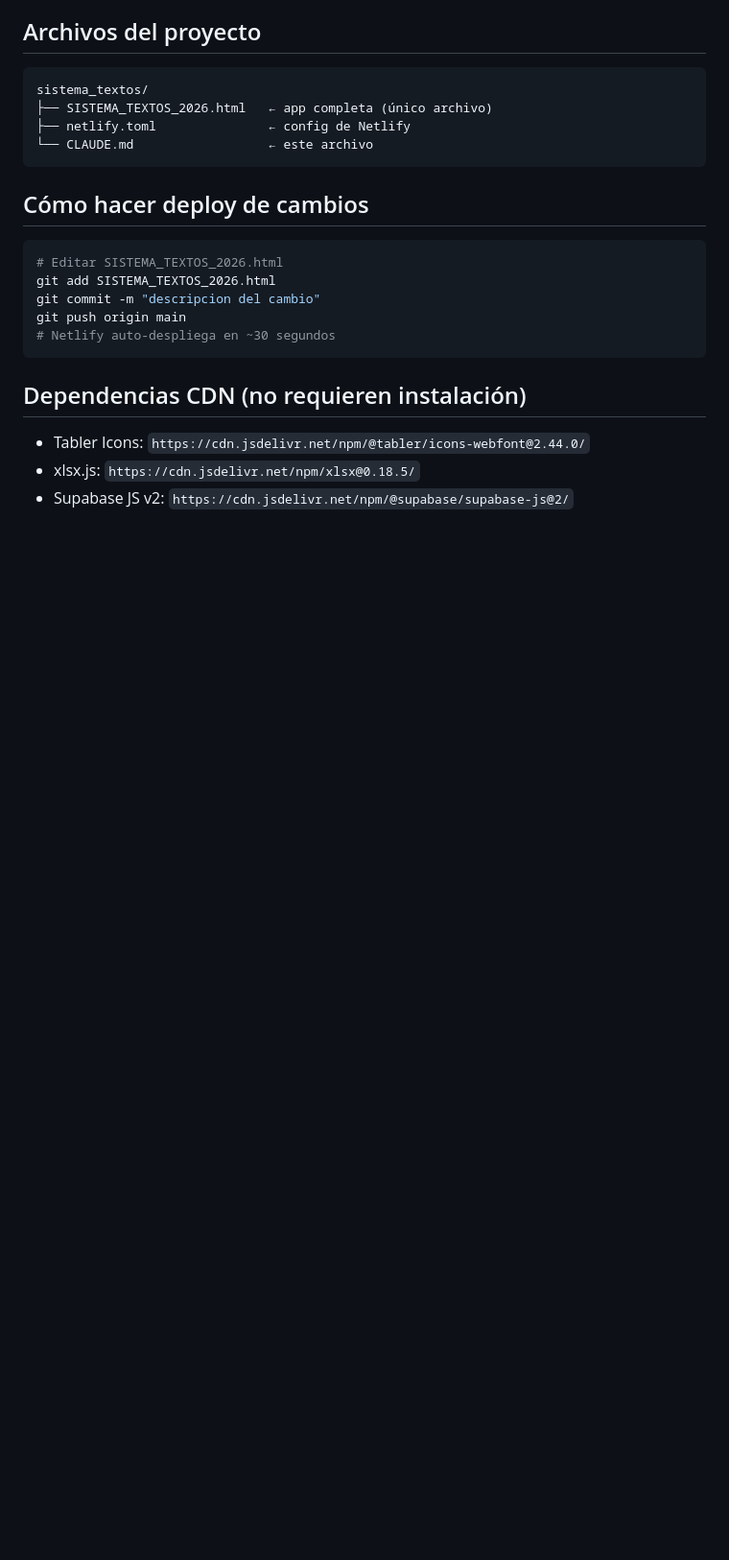
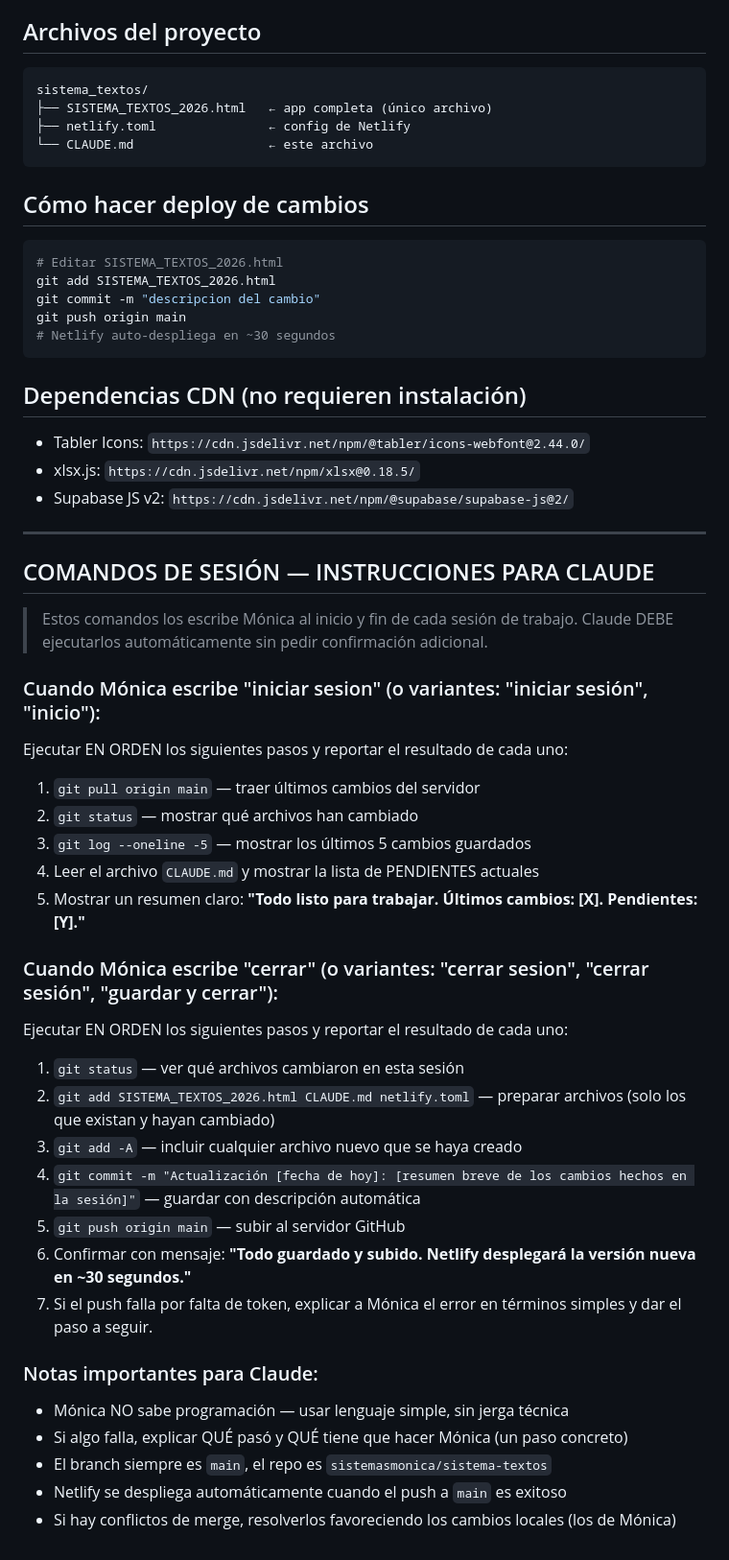
Before and after one commit to sistemasmonica/sistema-textos, a Markdown page: CLAUDE.md, the part around the change. Shown at 96% size. Rendered like a GitHub page; blank space fills up the shorter version.

Commit message:
Agregar comandos de sesion: iniciar sesion y cerrar

```diff
--- a/CLAUDE.md
+++ b/CLAUDE.md
@@ -81,3 +81,37 @@ git push origin main
 - Tabler Icons: `https://cdn.jsdelivr.net/npm/@tabler/icons-webfont@2.44.0/`
 - xlsx.js: `https://cdn.jsdelivr.net/npm/xlsx@0.18.5/`
 - Supabase JS v2: `https://cdn.jsdelivr.net/npm/@supabase/supabase-js@2/`
+
+---
+
+## COMANDOS DE SESIÓN — INSTRUCCIONES PARA CLAUDE
+
+> Estos comandos los escribe Mónica al inicio y fin de cada sesión de trabajo.
+> Claude DEBE ejecutarlos automáticamente sin pedir confirmación adicional.
+
+### Cuando Mónica escribe "iniciar sesion" (o variantes: "iniciar sesión", "inicio"):
+Ejecutar EN ORDEN los siguientes pasos y reportar el resultado de cada uno:
+
+1. `git pull origin main` — traer últimos cambios del servidor
+2. `git status` — mostrar qué archivos han cambiado
+3. `git log --oneline -5` — mostrar los últimos 5 cambios guardados
+4. Leer el archivo `CLAUDE.md` y mostrar la lista de PENDIENTES actuales
+5. Mostrar un resumen claro: **"Todo listo para trabajar. Últimos cambios: [X]. Pendientes: [Y]."**
+
+### Cuando Mónica escribe "cerrar" (o variantes: "cerrar sesion", "cerrar sesión", "guardar y cerrar"):
+Ejecutar EN ORDEN los siguientes pasos y reportar el resultado de cada uno:
+
+1. `git status` — ver qué archivos cambiaron en esta sesión
+2. `git add SISTEMA_TEXTOS_2026.html CLAUDE.md netlify.toml` — preparar archivos (solo los que existan y hayan cambiado)
+3. `git add -A` — incluir cualquier archivo nuevo que se haya creado
+4. `git commit -m "Actualización [fecha de hoy]: [resumen breve de los cambios hechos en la sesión]"` — guardar con descripción automática
+5. `git push origin main` — subir al servidor GitHub
+6. Confirmar con mensaje: **"Todo guardado y subido. Netlify desplegará la versión nueva en ~30 segundos."**
+7. Si el push falla por falta de token, explicar a Mónica el error en términos simples y dar el paso a seguir.
+
+### Notas importantes para Claude:
+- Mónica NO sabe programación — usar lenguaje simple, sin jerga técnica
+- Si algo falla, explicar QUÉ pasó y QUÉ tiene que hacer Mónica (un paso concreto)
+- El branch siempre es `main`, el repo es `sistemasmonica/sistema-textos`
+- Netlify se despliega automáticamente cuando el push a `main` es exitoso
+- Si hay conflictos de merge, resolverlos favoreciendo los cambios locales (los de Mónica)
```
